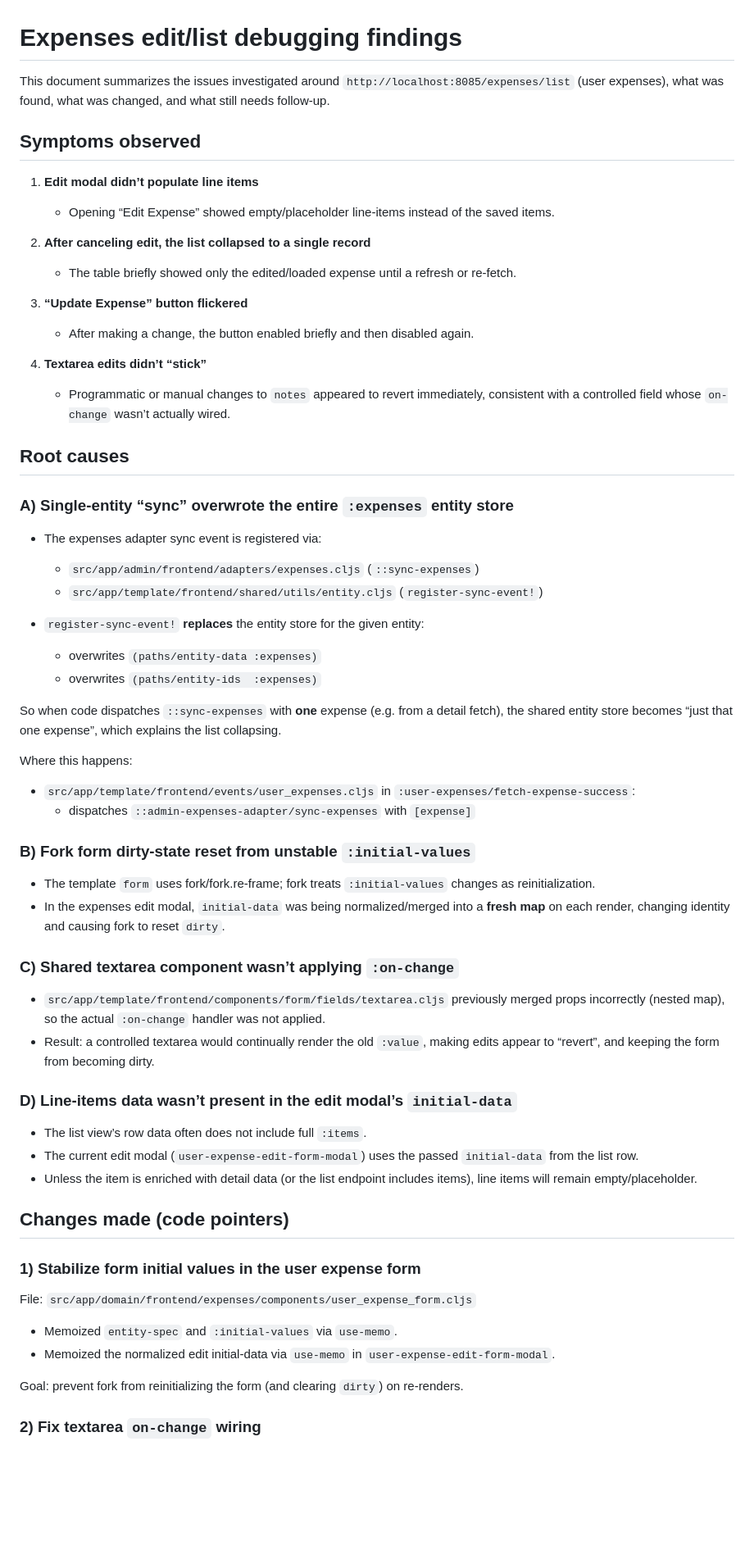
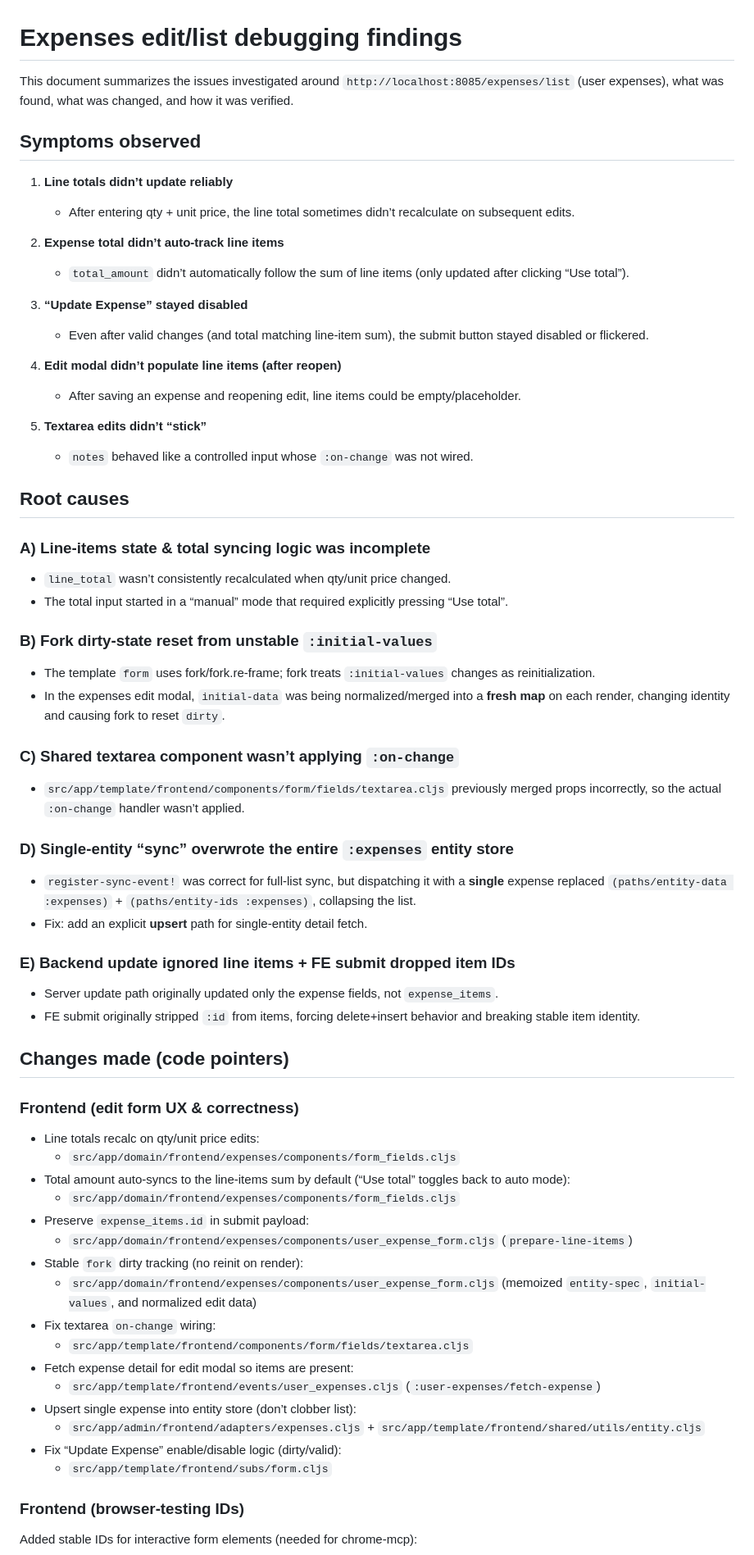
Before and after one commit to enesj/single-tenant-template, a Markdown page: EXPENSES-EDIT-FINDINGS.md, the part around one of its changes. Shown at 82% size. Drawn GitHub-style; blank space fills up the shorter version.

```diff
--- a/EXPENSES-EDIT-FINDINGS.md
+++ b/EXPENSES-EDIT-FINDINGS.md
@@ -1,64 +1,72 @@
 # Expenses edit/list debugging findings
 
-This document summarizes the issues investigated around `http://localhost:8085/expenses/list` (user expenses), what was found, what was changed, and what still needs follow-up.
+This document summarizes the issues investigated around `http://localhost:8085/expenses/list` (user expenses), what was found, what was changed, and how it was verified.
 
 ## Symptoms observed
 
-1. **Edit modal didn’t populate line items**
-   - Opening “Edit Expense” showed empty/placeholder line-items instead of the saved items.
+1. **Line totals didn’t update reliably**
+   - After entering qty + unit price, the line total sometimes didn’t recalculate on subsequent edits.
 
-2. **After canceling edit, the list collapsed to a single record**
-   - The table briefly showed only the edited/loaded expense until a refresh or re-fetch.
+2. **Expense total didn’t auto-track line items**
+   - `total_amount` didn’t automatically follow the sum of line items (only updated after clicking “Use total”).
 
-3. **“Update Expense” button flickered**
-   - After making a change, the button enabled briefly and then disabled again.
+3. **“Update Expense” stayed disabled**
+   - Even after valid changes (and total matching line-item sum), the submit button stayed disabled or flickered.
 
-4. **Textarea edits didn’t “stick”**
-   - Programmatic or manual changes to `notes` appeared to revert immediately, consistent with a controlled field whose `on-change` wasn’t actually wired.
+4. **Edit modal didn’t populate line items (after reopen)**
+   - After saving an expense and reopening edit, line items could be empty/placeholder.
+
+5. **Textarea edits didn’t “stick”**
+   - `notes` behaved like a controlled input whose `:on-change` was not wired.
 
 ## Root causes
 
-### A) Single-entity “sync” overwrote the entire `:expenses` entity store
+### A) Line-items state & total syncing logic was incomplete
 
-- The expenses adapter sync event is registered via:
-  - `src/app/admin/frontend/adapters/expenses.cljs` (`::sync-expenses`)
-  - `src/app/template/frontend/shared/utils/entity.cljs` (`register-sync-event!`)
+- `line_total` wasn’t consistently recalculated when qty/unit price changed.
+- The total input started in a “manual” mode that required explicitly pressing “Use total”.
 
-- `register-sync-event!` **replaces** the entity store for the given entity:
-  - overwrites `(paths/entity-data :expenses)`
-  - overwrites `(paths/entity-ids  :expenses)`
-
-So when code dispatches `::sync-expenses` with **one** expense (e.g. from a detail fetch), the shared entity store becomes “just that one expense”, which explains the list collapsing.
-
-Where this happens:
-- `src/app/template/frontend/events/user_expenses.cljs` in `:user-expenses/fetch-expense-success`:
-  - dispatches `::admin-expenses-adapter/sync-expenses` with `[expense]`
-
-### B) Fork form dirty-state reset from unstable `:initial-values`
+### B) Fork dirty-state reset from unstable `:initial-values`
 
 - The template `form` uses fork/fork.re-frame; fork treats `:initial-values` changes as reinitialization.
 - In the expenses edit modal, `initial-data` was being normalized/merged into a **fresh map** on each render, changing identity and causing fork to reset `dirty`.
 
 ### C) Shared textarea component wasn’t applying `:on-change`
 
-- `src/app/template/frontend/components/form/fields/textarea.cljs` previously merged props incorrectly (nested map), so the actual `:on-change` handler was not applied.
-- Result: a controlled textarea would continually render the old `:value`, making edits appear to “revert”, and keeping the form from becoming dirty.
+- `src/app/template/frontend/components/form/fields/textarea.cljs` previously merged props incorrectly, so the actual `:on-change` handler wasn’t applied.
 
-### D) Line-items data wasn’t present in the edit modal’s `initial-data`
+### D) Single-entity “sync” overwrote the entire `:expenses` entity store
 
-- The list view’s row data often does not include full `:items`.
-- The current edit modal (`user-expense-edit-form-modal`) uses the passed `initial-data` from the list row.
-- Unless the item is enriched with detail data (or the list endpoint includes items), line items will remain empty/placeholder.
+- `register-sync-event!` was correct for full-list sync, but dispatching it with a **single** expense replaced `(paths/entity-data :expenses)` + `(paths/entity-ids :expenses)`, collapsing the list.
+- Fix: add an explicit **upsert** path for single-entity detail fetch.
+
+### E) Backend update ignored line items + FE submit dropped item IDs
+
+- Server update path originally updated only the expense fields, not `expense_items`.
+- FE submit originally stripped `:id` from items, forcing delete+insert behavior and breaking stable item identity.
 
 ## Changes made (code pointers)
 
-### 1) Stabilize form initial values in the user expense form
+### Frontend (edit form UX & correctness)
 
-File: `src/app/domain/frontend/expenses/components/user_expense_form.cljs`
-- Memoized `entity-spec` and `:initial-values` via `use-memo`.
-- Memoized the normalized edit initial-data via `use-memo` in `user-expense-edit-form-modal`.
+- Line totals recalc on qty/unit price edits:
+  - `src/app/domain/frontend/expenses/components/form_fields.cljs`
+- Total amount auto-syncs to the line-items sum by default (“Use total” toggles back to auto mode):
+  - `src/app/domain/frontend/expenses/components/form_fields.cljs`
+- Preserve `expense_items.id` in submit payload:
+  - `src/app/domain/frontend/expenses/components/user_expense_form.cljs` (`prepare-line-items`)
+- Stable `fork` dirty tracking (no reinit on render):
+  - `src/app/domain/frontend/expenses/components/user_expense_form.cljs` (memoized `entity-spec`, `initial-values`, and normalized edit data)
+- Fix textarea `on-change` wiring:
+  - `src/app/template/frontend/components/form/fields/textarea.cljs`
+- Fetch expense detail for edit modal so items are present:
+  - `src/app/template/frontend/events/user_expenses.cljs` (`:user-expenses/fetch-expense`)
+- Upsert single expense into entity store (don’t clobber list):
+  - `src/app/admin/frontend/adapters/expenses.cljs` + `src/app/template/frontend/shared/utils/entity.cljs`
+- Fix “Update Expense” enable/disable logic (dirty/valid):
+  - `src/app/template/frontend/subs/form.cljs`
 
-Goal: prevent fork from reinitializing the form (and clearing `dirty`) on re-renders.
+### Frontend (browser-testing IDs)
 
-### 2) Fix textarea `on-change` wiring
+Added stable IDs for interactive form elements (needed for chrome-mcp):
 
```
Also changed, not shown: other parts of EXPENSES-EDIT-FINDINGS.md (+42 -40 lines).
